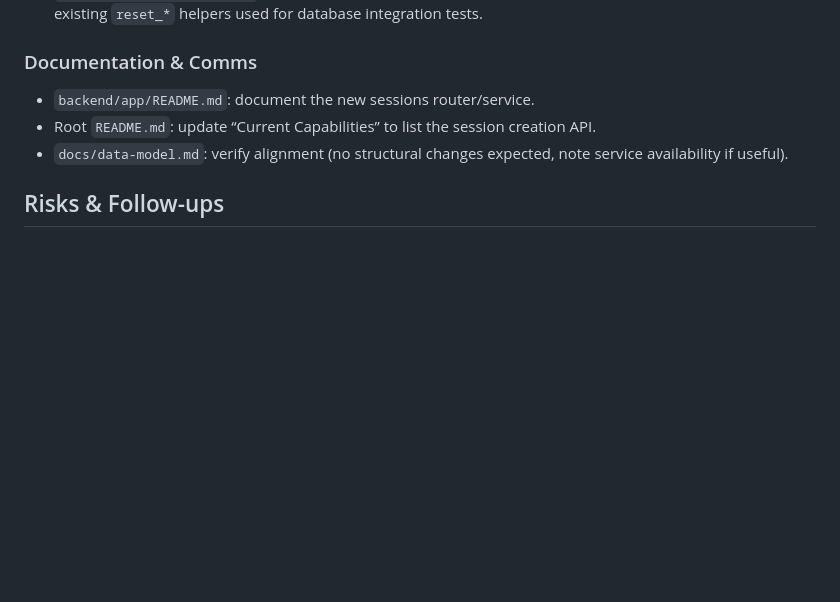
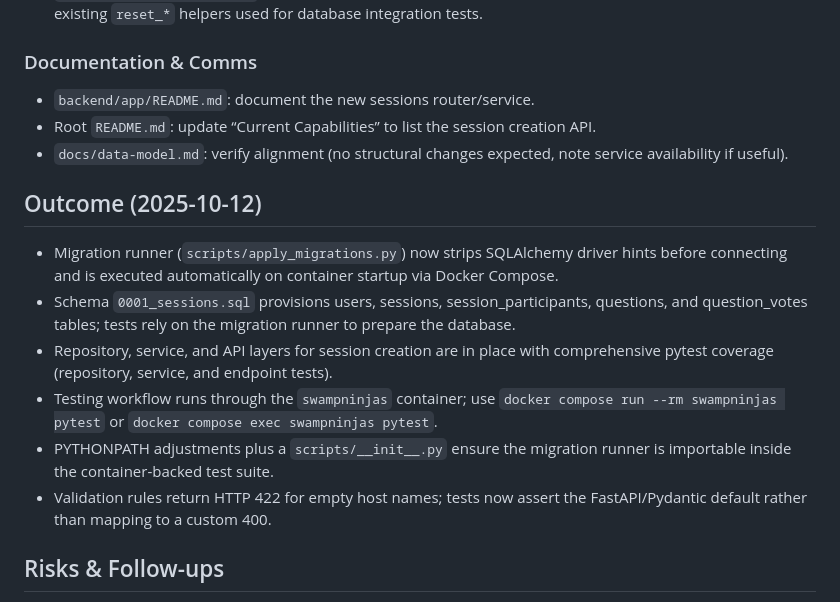
Before and after one commit to JoshuaDelosSantos/real-time-in-class-engagement-app, a Markdown page: docs/dev-journal/02-session-creation.md, the part around the change. Rendered like a GitHub page; blank space fills up the shorter version.

Commit message:
Update session creation documentation to reflect migration runner functionality and testing workflow

```diff
--- a/docs/dev-journal/02-session-creation.md
+++ b/docs/dev-journal/02-session-creation.md
@@ -58,6 +58,15 @@ Enable users (no authentication required) to create classroom sessions via a Fas
 - Root `README.md`: update “Current Capabilities” to list the session creation API.
 - `docs/data-model.md`: verify alignment (no structural changes expected, note service availability if useful).
 
+## Outcome (2025-10-12)
+
+- Migration runner (`scripts/apply_migrations.py`) now strips SQLAlchemy driver hints before connecting and is executed automatically on container startup via Docker Compose.
+- Schema `0001_sessions.sql` provisions users, sessions, session_participants, questions, and question_votes tables; tests rely on the migration runner to prepare the database.
+- Repository, service, and API layers for session creation are in place with comprehensive pytest coverage (repository, service, and endpoint tests).
+- Testing workflow runs through the `swampninjas` container; use `docker compose run --rm swampninjas pytest` or `docker compose exec swampninjas pytest`.
+- PYTHONPATH adjustments plus a `scripts/__init__.py` ensure the migration runner is importable inside the container-backed test suite.
+- Validation rules return HTTP 422 for empty host names; tests now assert the FastAPI/Pydantic default rather than mapping to a custom 400.
+
 ## Risks & Follow-ups
 
 - Need to ensure join-code generation handles collisions.
```
